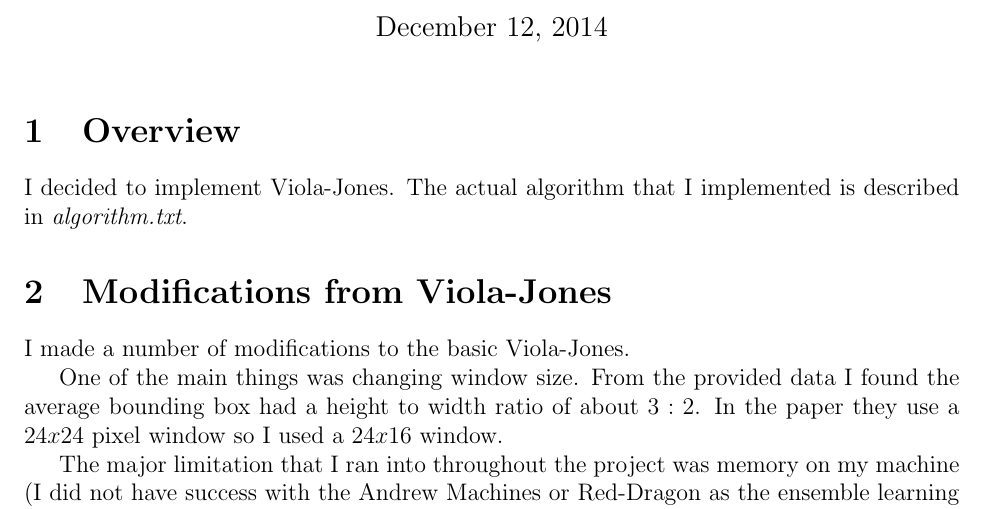
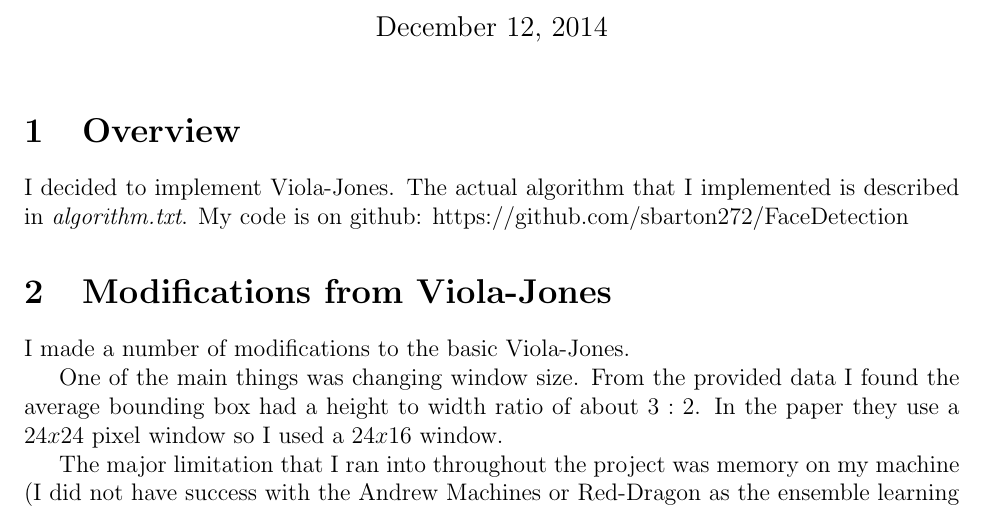
Before and after one commit to sbarton272/FaceDetection, a LaTeX document (Report/sebarton.tex): part of page 1 of 4, cut so that both start at the same text. Compiled offline with pdfLaTeX.

Commit message:
Done report

```diff
--- a/Report/sebarton.tex
+++ b/Report/sebarton.tex
@@ -44,7 +44,7 @@
 \maketitle
 
 \section{Overview}
-I decided to implement Viola-Jones. The actual algorithm that I implemented is described in \textit{algorithm.txt}.
+I decided to implement Viola-Jones. The actual algorithm that I implemented is described in \textit{algorithm.txt}. My code is on github: https://github.com/sbarton272/FaceDetection
 
 \section{Modifications from Viola-Jones}
 I made a number of modifications to the basic Viola-Jones.
```
Also changed, not shown: Report/sebarton.pdf.
